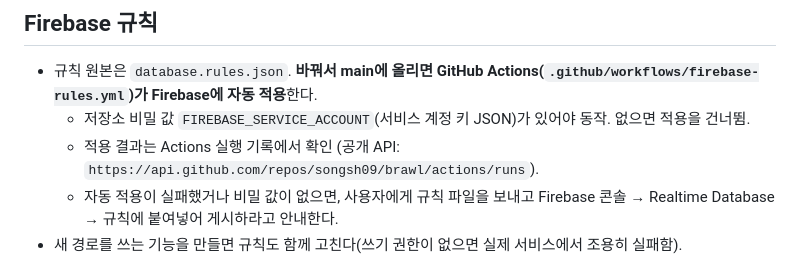
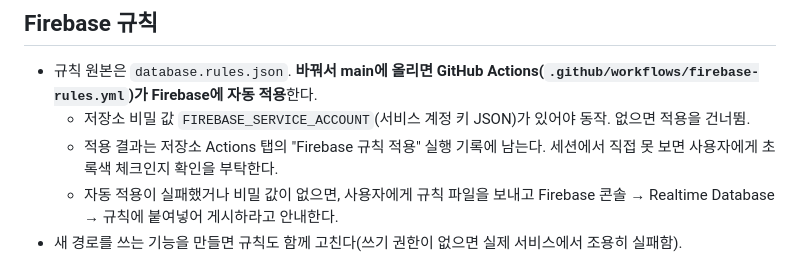
Before and after one commit to songsh09/brawl, a Markdown page: CLAUDE.md, the part around the change. Rendered like a GitHub page.

Commit message:
CLAUDE.md: 규칙 적용 확인 방법 수정
Co-Authored-By: Claude Opus 5.5 <noreply@anthropic.com>
Claude-Session: https://claude.ai/code/session_011SFezQTGDUdy3mbTQ8Gu9A

```diff
--- a/CLAUDE.md
+++ b/CLAUDE.md
@@ -23,7 +23,7 @@
 ## Firebase 규칙
 - 규칙 원본은 `database.rules.json`. **바꿔서 main에 올리면 GitHub Actions(`.github/workflows/firebase-rules.yml`)가 Firebase에 자동 적용**한다.
   - 저장소 비밀 값 `FIREBASE_SERVICE_ACCOUNT`(서비스 계정 키 JSON)가 있어야 동작. 없으면 적용을 건너뜀.
-  - 적용 결과는 Actions 실행 기록에서 확인 (공개 API: `https://api.github.com/repos/songsh09/brawl/actions/runs`).
+  - 적용 결과는 저장소 Actions 탭의 "Firebase 규칙 적용" 실행 기록에 남는다. 세션에서 직접 못 보면 사용자에게 초록색 체크인지 확인을 부탁한다.
   - 자동 적용이 실패했거나 비밀 값이 없으면, 사용자에게 규칙 파일을 보내고 Firebase 콘솔 → Realtime Database → 규칙에 붙여넣어 게시하라고 안내한다.
 - 새 경로를 쓰는 기능을 만들면 규칙도 함께 고친다(쓰기 권한이 없으면 실제 서비스에서 조용히 실패함).
 
```
